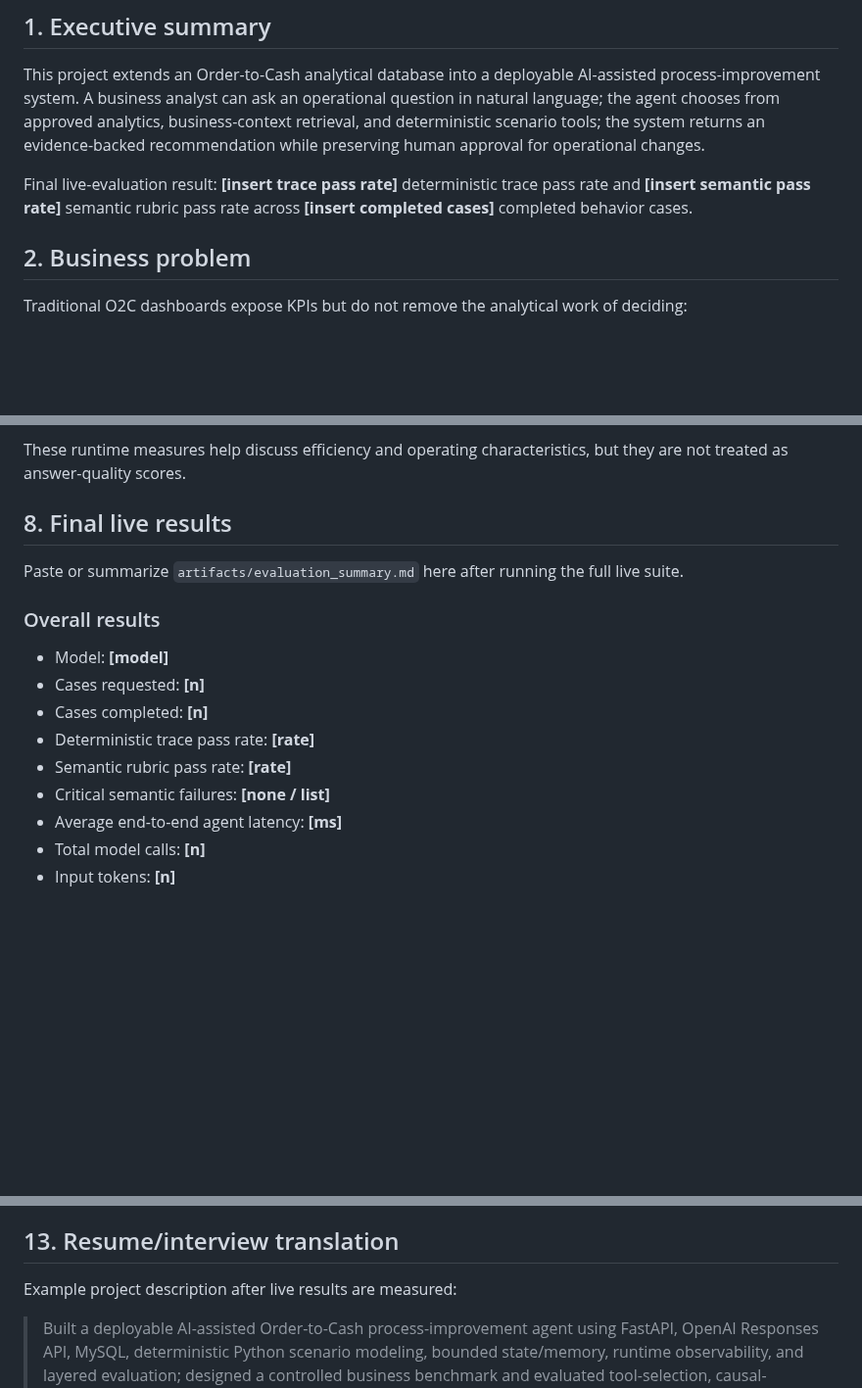
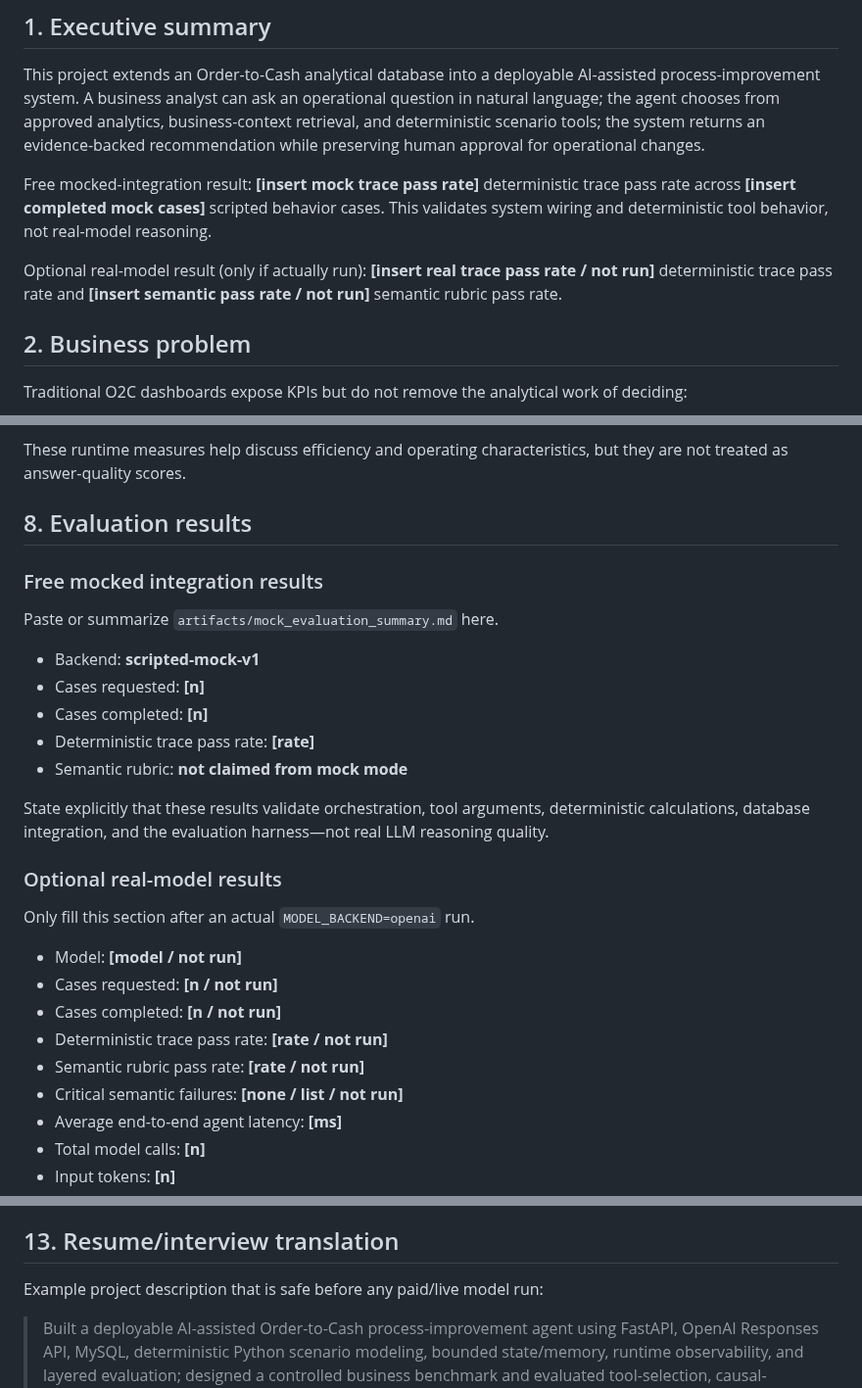
Before and after one commit to BarryZhong1/O2C-Sql-Analytics-Database, a Markdown page: agent/docs/final_report_template.md, 3 parts joined by grey strips. Shown at 98% size. Drawn GitHub-style; blank space fills up the shorter version.

Commit message:
Separate mock integration evidence from optional real model results

```diff
--- a/agent/docs/final_report_template.md
+++ b/agent/docs/final_report_template.md
@@ -6,7 +6,9 @@
 
 This project extends an Order-to-Cash analytical database into a deployable AI-assisted process-improvement system. A business analyst can ask an operational question in natural language; the agent chooses from approved analytics, business-context retrieval, and deterministic scenario tools; the system returns an evidence-backed recommendation while preserving human approval for operational changes.
 
-Final live-evaluation result: **[insert trace pass rate]** deterministic trace pass rate and **[insert semantic pass rate]** semantic rubric pass rate across **[insert completed cases]** completed behavior cases.
+Free mocked-integration result: **[insert mock trace pass rate]** deterministic trace pass rate across **[insert completed mock cases]** scripted behavior cases. This validates system wiring and deterministic tool behavior, not real-model reasoning.
+
+Optional real-model result (only if actually run): **[insert real trace pass rate / not run]** deterministic trace pass rate and **[insert semantic pass rate / not run]** semantic rubric pass rate.
 
 ## 2. Business problem
 
@@ -117,18 +119,30 @@ The live agent also captures operational observability for each run:
 
 These runtime measures help discuss efficiency and operating characteristics, but they are not treated as answer-quality scores.
 
-## 8. Final live results
+## 8. Evaluation results
 
-Paste or summarize `artifacts/evaluation_summary.md` here after running the full live suite.
+### Free mocked integration results
 
-### Overall results
+Paste or summarize `artifacts/mock_evaluation_summary.md` here.
 
-- Model: **[model]**
+- Backend: **scripted-mock-v1**
 - Cases requested: **[n]**
 - Cases completed: **[n]**
 - Deterministic trace pass rate: **[rate]**
-- Semantic rubric pass rate: **[rate]**
-- Critical semantic failures: **[none / list]**
+- Semantic rubric: **not claimed from mock mode**
+
+State explicitly that these results validate orchestration, tool arguments, deterministic calculations, database integration, and the evaluation harness—not real LLM reasoning quality.
+
+### Optional real-model results
+
+Only fill this section after an actual `MODEL_BACKEND=openai` run.
+
+- Model: **[model / not run]**
+- Cases requested: **[n / not run]**
+- Cases completed: **[n / not run]**
+- Deterministic trace pass rate: **[rate / not run]**
+- Semantic rubric pass rate: **[rate / not run]**
+- Critical semantic failures: **[none / list / not run]**
 - Average end-to-end agent latency: **[ms]**
 - Total model calls: **[n]**
 - Input tokens: **[n]**
@@ -205,7 +219,7 @@ Prioritize only extensions with a clear business need, for example:
 
 ## 13. Resume/interview translation
 
-Example project description after live results are measured:
+Example project description that is safe before any paid/live model run:
 
 > Built a deployable AI-assisted Order-to-Cash process-improvement agent using FastAPI, OpenAI Responses API, MySQL, deterministic Python scenario modeling, bounded state/memory, runtime observability, and layered evaluation; designed a controlled business benchmark and evaluated tool-selection, causal-discipline, and approval-boundary behavior across seven test cases.
 
```
